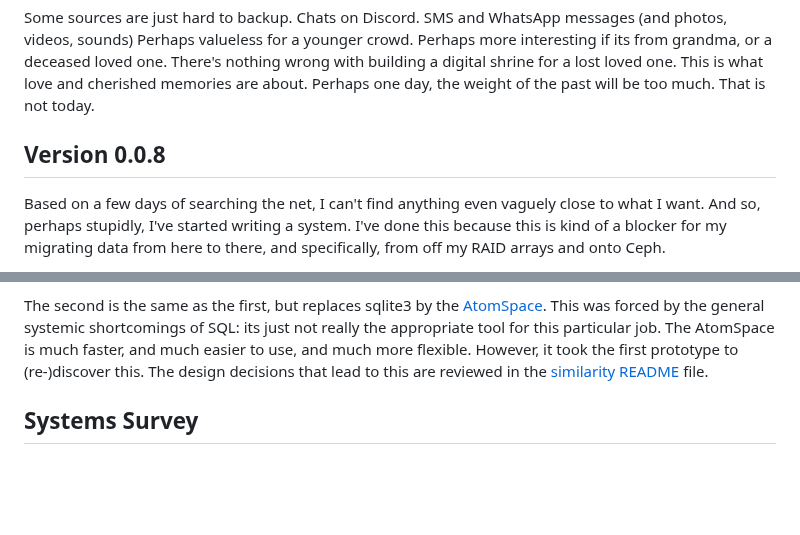
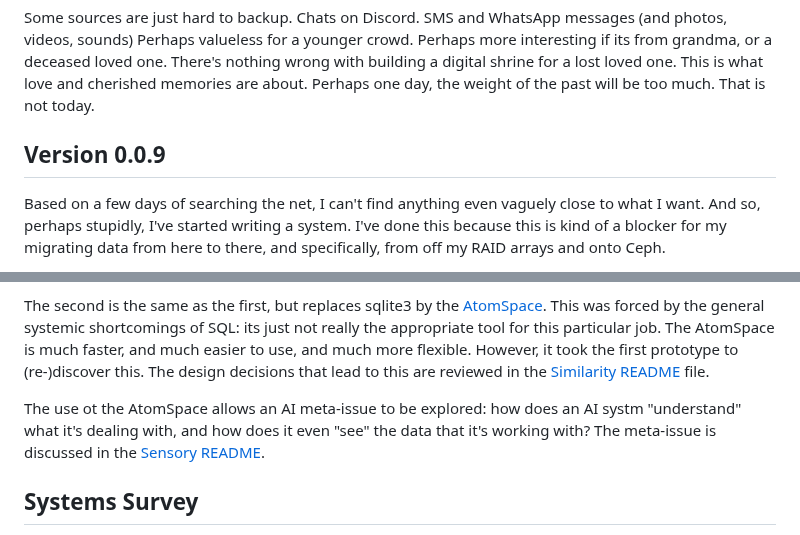
Before and after one commit to linas/archeo, a Markdown page: README.md, 2 parts joined by grey strips. GitHub-like rendering; blank space fills up the shorter version.

Commit message:
Bump version number to 0.0.9

```diff
--- a/README.md
+++ b/README.md
@@ -129,7 +129,7 @@ one.  There's nothing wrong with building a digital shrine for a lost loved
 one. This is what love and cherished memories are about.  Perhaps one
 day, the weight of the past will be too much. That is not today.
 
-Version 0.0.8
+Version 0.0.9
 -------------
 Based on a few days of searching the net, I can't find anything even
 vaguely close to what I want. And so, perhaps stupidly, I've started
@@ -154,7 +154,12 @@ appropriate tool for this particular job. The AtomSpace is much faster,
 and much easier to use, and much more flexible. However, it took the
 first prototype to (re-)discover this. The design decisions that lead
 to this are reviewed in the
-[similarity README](src/similarity/README.md) file.
+[Similarity README](src/similarity/README.md) file.
+
+The use ot the AtomSpace allows an AI meta-issue to be explored: how
+does an AI systm "understand" what it's dealing with, and how does it
+even "see" the data that it's working with? The meta-issue is discussed
+in the [Sensory README](atoms/catalog/README-sensory.md).
 
 Systems Survey
 --------------
```
